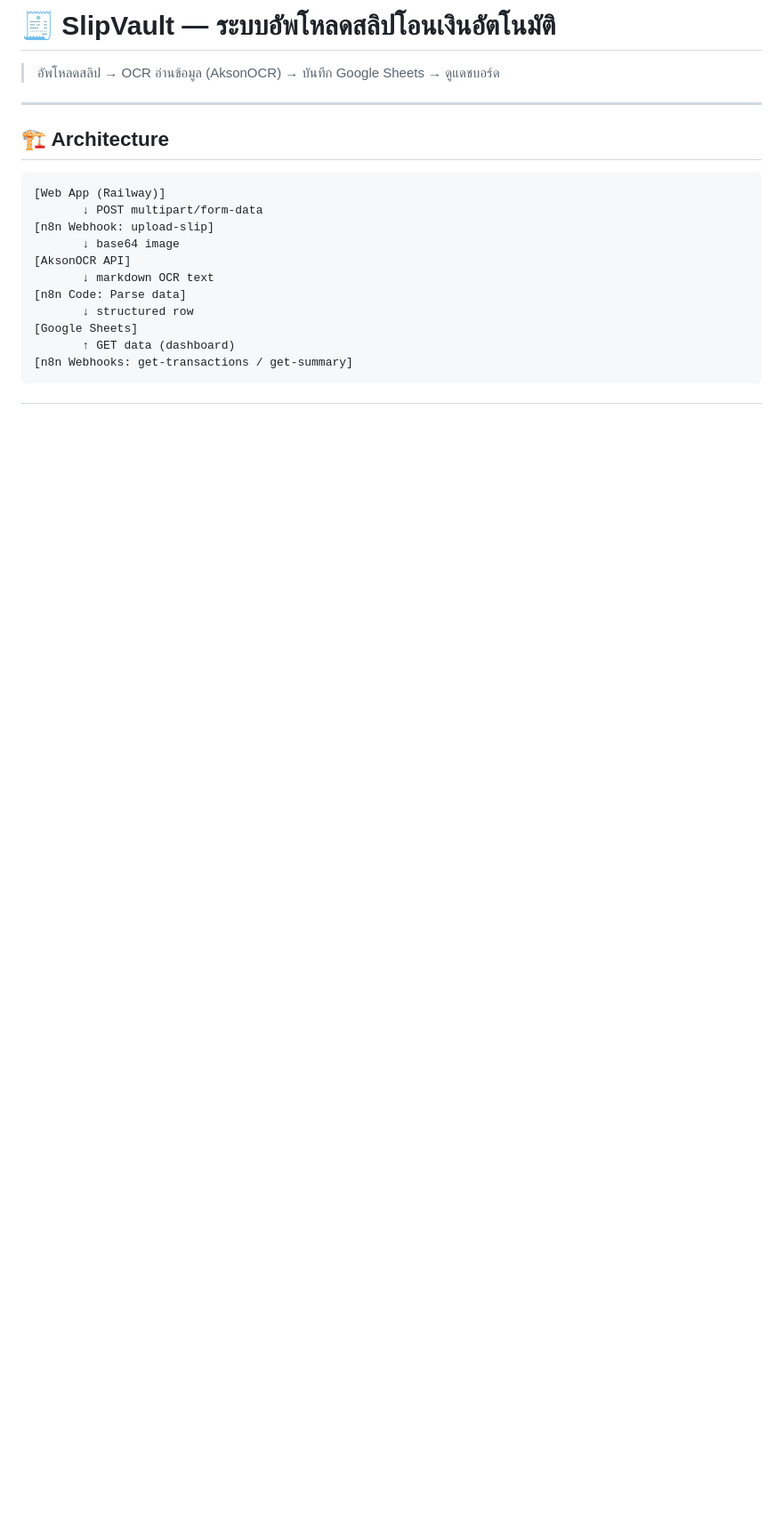
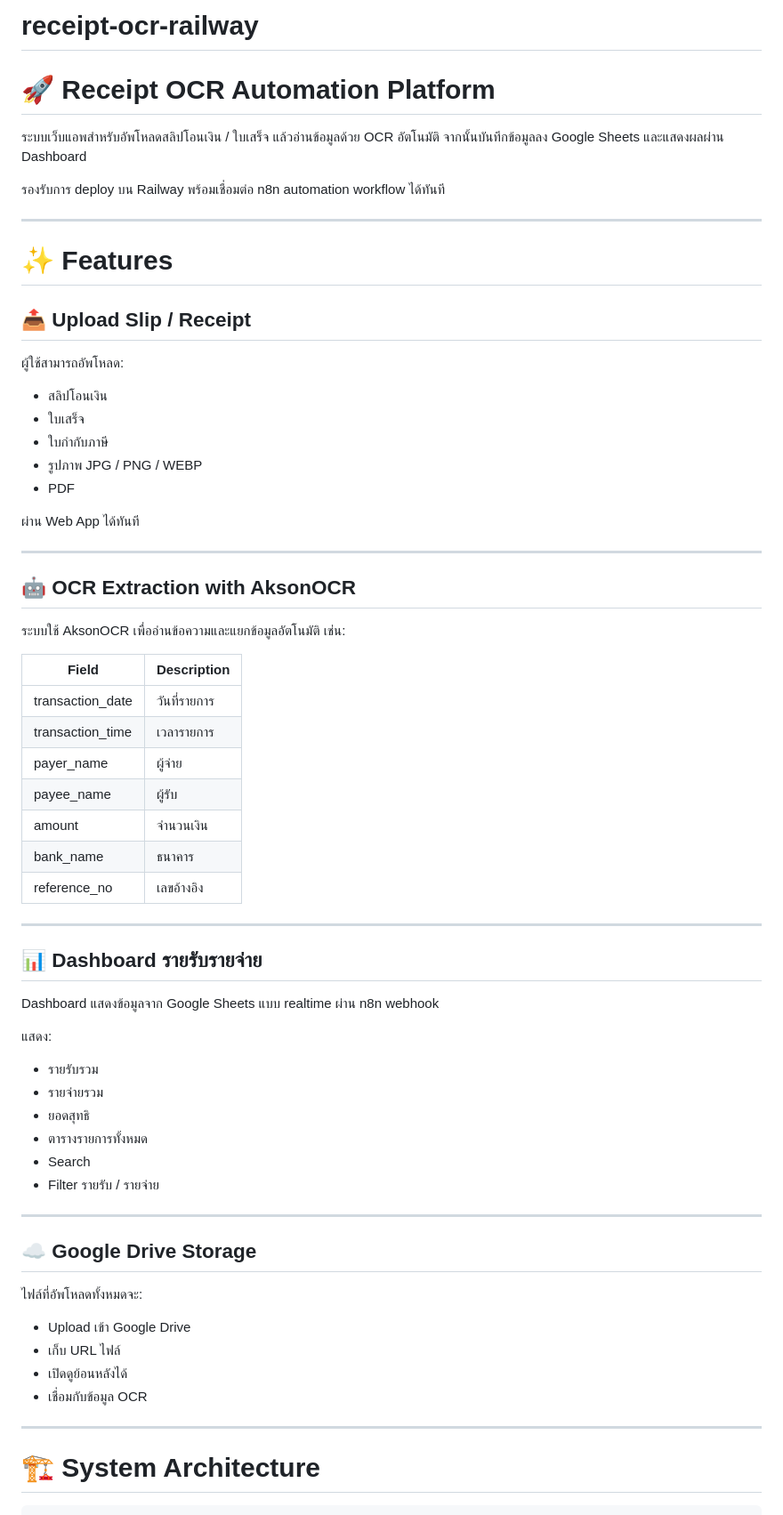
Before and after one commit to prakapat/slip-tracker, a Markdown page: README.md, the part around one of its changes. Shown at 89% size. GitHub-like rendering; blank space fills up the shorter version.

````diff
--- a/README.md
+++ b/README.md
@@ -1,20 +1,70 @@
-# 🧾 SlipVault — ระบบอัพโหลดสลิปโอนเงินอัตโนมัติ
+# receipt-ocr-railway
 
-> อัพโหลดสลิป → OCR อ่านข้อมูล (AksonOCR) → บันทึก Google Sheets → ดูแดชบอร์ด
+# 🚀 Receipt OCR Automation Platform
+
+ระบบเว็บแอพสำหรับอัพโหลดสลิปโอนเงิน / ใบเสร็จ แล้วอ่านข้อมูลด้วย OCR อัตโนมัติ จากนั้นบันทึกข้อมูลลง Google Sheets และแสดงผลผ่าน Dashboard
+
+รองรับการ deploy บน Railway พร้อมเชื่อมต่อ n8n automation workflow ได้ทันที
 
 ---
 
-## 🏗️ Architecture
+# ✨ Features
 
-```
-[Web App (Railway)]
-       ↓ POST multipart/form-data
-[n8n Webhook: upload-slip]
-       ↓ base64 image
-[AksonOCR API]
-       ↓ markdown OCR text
-[n8n Code: Parse data]
-       ↓ structured row
-[Google Sheets]
-       ↑ GET data (dashboard)
-[n8n Webhooks: get-transactions / get-summary]
+## 📤 Upload Slip / Receipt
+
+ผู้ใช้สามารถอัพโหลด:
+
+* สลิปโอนเงิน
+* ใบเสร็จ
+* ใบกำกับภาษี
+* รูปภาพ JPG / PNG / WEBP
+* PDF
+
+ผ่าน Web App ได้ทันที
+
+---
+
+## 🤖 OCR Extraction with AksonOCR
+
+ระบบใช้ AksonOCR เพื่ออ่านข้อความและแยกข้อมูลอัตโนมัติ เช่น:
+
+| Field            | Description  |
+| ---------------- | ------------ |
+| transaction_date | วันที่รายการ |
+| transaction_time | เวลารายการ   |
+| payer_name       | ผู้จ่าย      |
+| payee_name       | ผู้รับ       |
+| amount           | จำนวนเงิน    |
+| bank_name        | ธนาคาร       |
+| reference_no     | เลขอ้างอิง   |
+
+---
+
+## 📊 Dashboard รายรับรายจ่าย
+
+Dashboard แสดงข้อมูลจาก Google Sheets แบบ realtime ผ่าน n8n webhook
+
+แสดง:
+
+* รายรับรวม
+* รายจ่ายรวม
+* ยอดสุทธิ
+* ตารางรายการทั้งหมด
+* Search
+* Filter รายรับ / รายจ่าย
+
+---
+
+## ☁️ Google Drive Storage
+
+ไฟล์ที่อัพโหลดทั้งหมดจะ:
+
+* Upload เข้า Google Drive
+* เก็บ URL ไฟล์
+* เปิดดูย้อนหลังได้
+* เชื่อมกับข้อมูล OCR
+
+---
+
+# 🏗 System Architecture
+
````
Also changed, not shown: other parts of README.md (+381 -178 lines).
